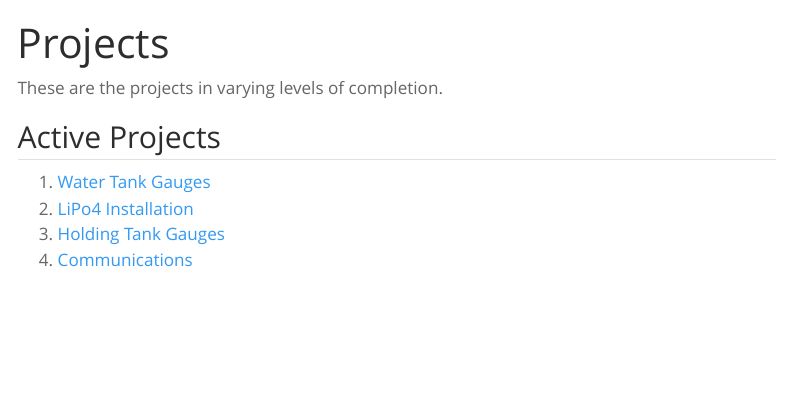
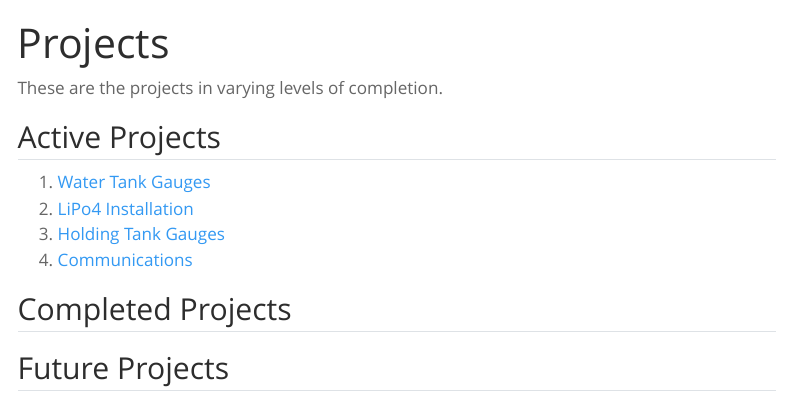
Before and after one commit to pem725/Tohubohu, a Quarto document (projects.qmd): the page in a window 1100 px wide, from its top. Rendered offline with R 4.5, knitr and Pandoc in place of Quarto, with nearby package versions; menus at the side of the page are left out.

Commit message:
added more project details.

```diff
--- a/projects.qmd
+++ b/projects.qmd
@@ -6,7 +6,14 @@ These are the projects in varying levels of completion.
 
 ## Active Projects
 
-1. [Water Tank Gauges](watertank.md)
-2. [LiPo4 Installation](lipo4.md)
-3. [Holding Tank Gauges](holdingtank.md)
-4. [Communications](communications.md)
+1. [Water Tank Gauges](watertank.qmd)
+2. [LiPo4 Installation](lipo4.qmd)
+3. [Holding Tank Gauges](holdingtank.qmd)
+4. [Communications](communications.qmd)
+
+## Completed Projects
+
+
+
+
+## Future Projects
```
Also changed, not shown: communications.qmd (+10 -0 lines), holdingtank.qmd (+2 -0 lines), lipo4.qmd (+2 -0 lines), watertank.qmd (+2 -0 lines), 2 other files.
